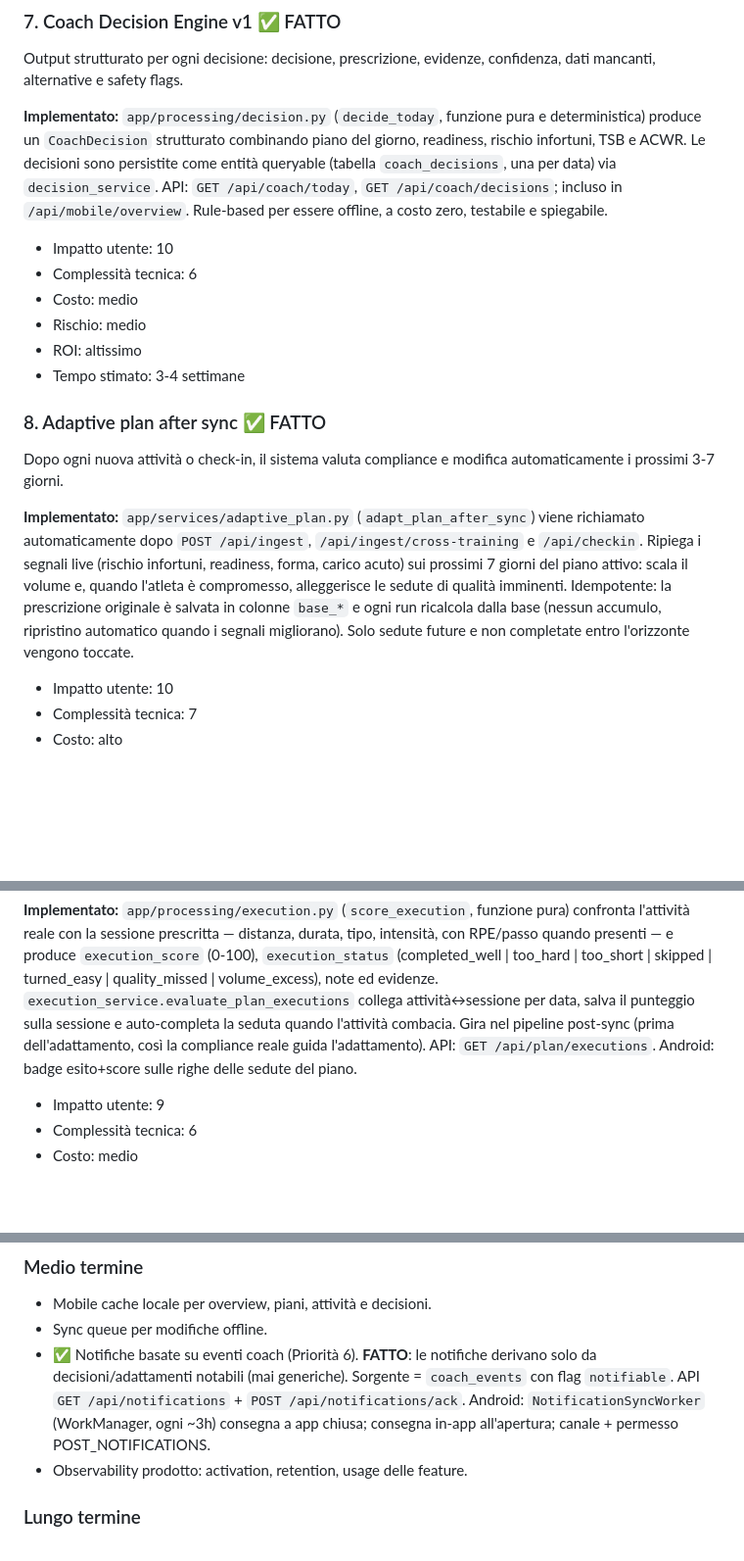
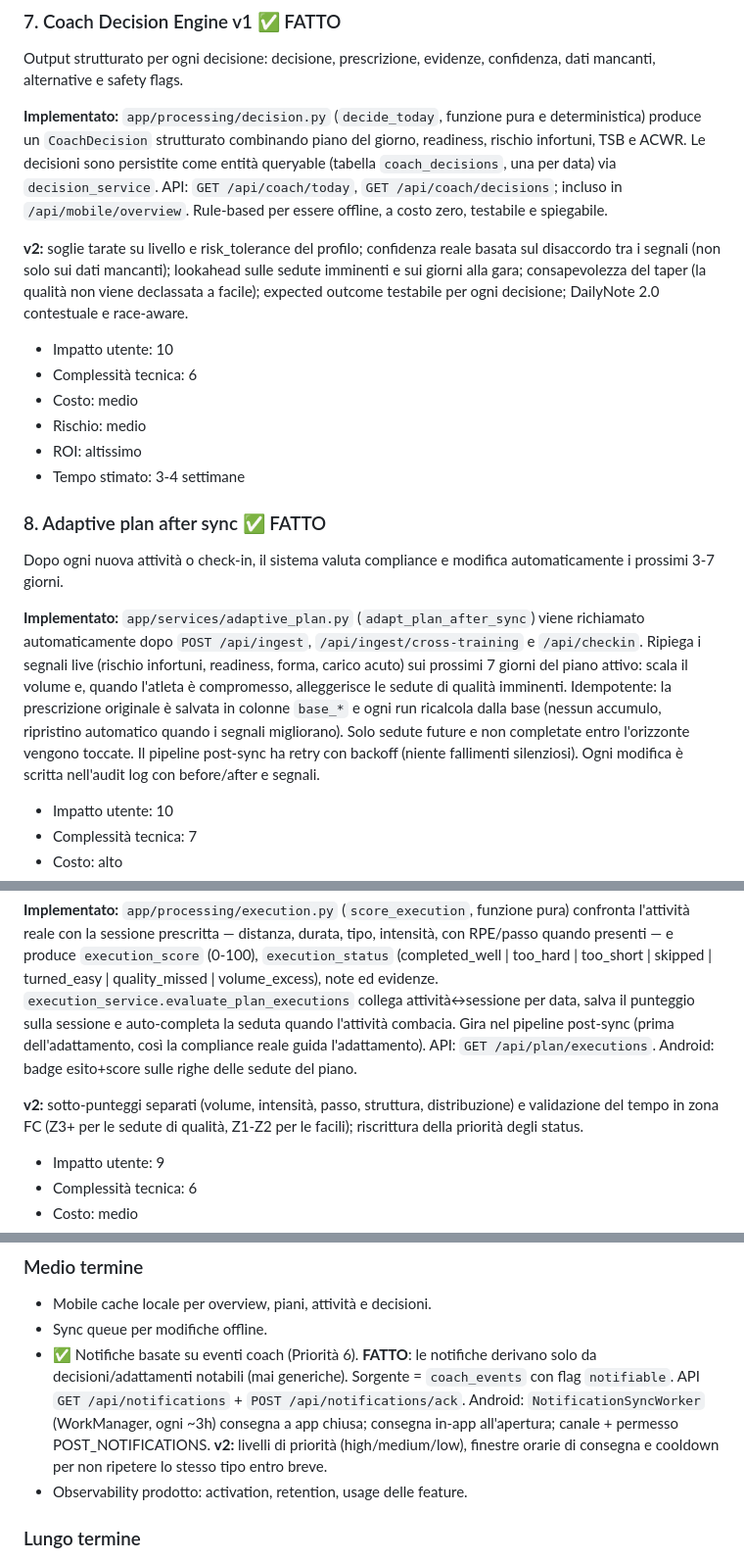
Before and after one commit to dallariva93/AI-personal-running-coach, a Markdown page: docs/WORLD_CLASS_ROADMAP.md, 3 parts joined by grey strips. Shown at 98% size. GitHub-like rendering; blank space fills up the shorter version.

Commit message:
docs: sync WORLD_CLASS_ROADMAP with v2 state of shipped features
All done features were already marked; this brings the "Implementato" notes up
to the current branch (v2 work + hardening):
- #7 Decision Engine: profile-aware thresholds, real confidence (signal
  disagreement), lookahead, taper-awareness, expected outcome, DailyNote 2.0.
- #8 Adaptive plan: post-sync pipeline retry with backoff + audit before/after.
- #9 Execution Score: per-dimension sub-scores + HR time-in-zone validation.
- #6 Notifications: priority levels, delivery time-windows, cooldown.

No new numbered feature became done since the last update (#4 onboarding, #5
confidence-in-analysis-reports, #6 shoe tracking remain open — verified that
CoachingResult still carries no confidence/missing_data).

Co-Authored-By: Claude Opus 4.8 <noreply@anthropic.com>
Claude-Session: https://claude.ai/code/session_01494KQ3dqEEcVhPuoXrdKbi

```diff
--- a/docs/WORLD_CLASS_ROADMAP.md
+++ b/docs/WORLD_CLASS_ROADMAP.md
@@ -213,6 +213,8 @@ Output strutturato per ogni decisione: decisione, prescrizione, evidenze, confid
 
 **Implementato:** `app/processing/decision.py` (`decide_today`, funzione pura e deterministica) produce un `CoachDecision` strutturato combinando piano del giorno, readiness, rischio infortuni, TSB e ACWR. Le decisioni sono persistite come entità queryable (tabella `coach_decisions`, una per data) via `decision_service`. API: `GET /api/coach/today`, `GET /api/coach/decisions`; incluso in `/api/mobile/overview`. Rule-based per essere offline, a costo zero, testabile e spiegabile.
 
+**v2:** soglie tarate su livello e risk_tolerance del profilo; confidenza reale basata sul disaccordo tra i segnali (non solo sui dati mancanti); lookahead sulle sedute imminenti e sui giorni alla gara; consapevolezza del taper (la qualità non viene declassata a facile); expected outcome testabile per ogni decisione; DailyNote 2.0 contestuale e race-aware.
+
 - Impatto utente: 10
 - Complessità tecnica: 6
 - Costo: medio
@@ -224,7 +226,7 @@ Output strutturato per ogni decisione: decisione, prescrizione, evidenze, confid
 
 Dopo ogni nuova attività o check-in, il sistema valuta compliance e modifica automaticamente i prossimi 3-7 giorni.
 
-**Implementato:** `app/services/adaptive_plan.py` (`adapt_plan_after_sync`) viene richiamato automaticamente dopo `POST /api/ingest`, `/api/ingest/cross-training` e `/api/checkin`. Ripiega i segnali live (rischio infortuni, readiness, forma, carico acuto) sui prossimi 7 giorni del piano attivo: scala il volume e, quando l'atleta è compromesso, alleggerisce le sedute di qualità imminenti. Idempotente: la prescrizione originale è salvata in colonne `base_*` e ogni run ricalcola dalla base (nessun accumulo, ripristino automatico quando i segnali migliorano). Solo sedute future e non completate entro l'orizzonte vengono toccate.
+**Implementato:** `app/services/adaptive_plan.py` (`adapt_plan_after_sync`) viene richiamato automaticamente dopo `POST /api/ingest`, `/api/ingest/cross-training` e `/api/checkin`. Ripiega i segnali live (rischio infortuni, readiness, forma, carico acuto) sui prossimi 7 giorni del piano attivo: scala il volume e, quando l'atleta è compromesso, alleggerisce le sedute di qualità imminenti. Idempotente: la prescrizione originale è salvata in colonne `base_*` e ogni run ricalcola dalla base (nessun accumulo, ripristino automatico quando i segnali migliorano). Solo sedute future e non completate entro l'orizzonte vengono toccate. Il pipeline post-sync ha retry con backoff (niente fallimenti silenziosi). Ogni modifica è scritta nell'audit log con before/after e segnali.
 
 - Impatto utente: 10
 - Complessità tecnica: 7
@@ -238,6 +240,8 @@ Dopo ogni nuova attività o check-in, il sistema valuta compliance e modifica au
 Misura quanto la seduta eseguita rispetta quella prescritta: volume, intensità, distribuzione, passo, frequenza cardiaca e RPE.
 
 **Implementato:** `app/processing/execution.py` (`score_execution`, funzione pura) confronta l'attività reale con la sessione prescritta — distanza, durata, tipo, intensità, con RPE/passo quando presenti — e produce `execution_score` (0-100), `execution_status` (completed_well | too_hard | too_short | skipped | turned_easy | quality_missed | volume_excess), note ed evidenze. `execution_service.evaluate_plan_executions` collega attività↔sessione per data, salva il punteggio sulla sessione e auto-completa la seduta quando l'attività combacia. Gira nel pipeline post-sync (prima dell'adattamento, così la compliance reale guida l'adattamento). API: `GET /api/plan/executions`. Android: badge esito+score sulle righe delle sedute del piano.
+
+**v2:** sotto-punteggi separati (volume, intensità, passo, struttura, distribuzione) e validazione del tempo in zona FC (Z3+ per le sedute di qualità, Z1-Z2 per le facili); riscrittura della priorità degli status.
 
 - Impatto utente: 9
 - Complessità tecnica: 6
@@ -459,7 +463,7 @@ Sistema di test con atleti sintetici e scenari reali per validare sicurezza, qua
 
 - Mobile cache locale per overview, piani, attività e decisioni.
 - Sync queue per modifiche offline.
-- ✅ Notifiche basate su eventi coach (Priorità 6). **FATTO**: le notifiche derivano solo da decisioni/adattamenti notabili (mai generiche). Sorgente = `coach_events` con flag `notifiable`. API `GET /api/notifications` + `POST /api/notifications/ack`. Android: `NotificationSyncWorker` (WorkManager, ogni ~3h) consegna a app chiusa; consegna in-app all'apertura; canale + permesso POST_NOTIFICATIONS.
+- ✅ Notifiche basate su eventi coach (Priorità 6). **FATTO**: le notifiche derivano solo da decisioni/adattamenti notabili (mai generiche). Sorgente = `coach_events` con flag `notifiable`. API `GET /api/notifications` + `POST /api/notifications/ack`. Android: `NotificationSyncWorker` (WorkManager, ogni ~3h) consegna a app chiusa; consegna in-app all'apertura; canale + permesso POST_NOTIFICATIONS. **v2:** livelli di priorità (high/medium/low), finestre orarie di consegna e cooldown per non ripetere lo stesso tipo entro breve.
 - Observability prodotto: activation, retention, usage delle feature.
 
 ### Lungo termine
```
